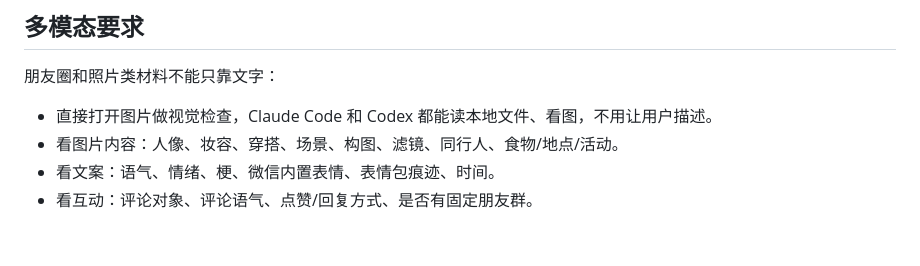
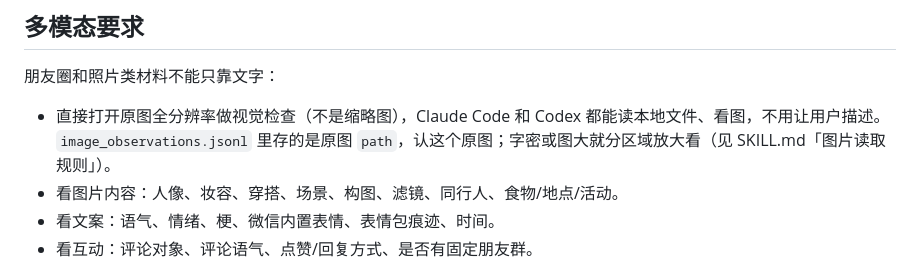
Before and after one commit to shoal-rat/dianzi-junshi, a Markdown page: prompts/folder_importer.md, the part around the change. Rendered like a GitHub page; blank space fills up the shorter version.

```diff
--- a/prompts/folder_importer.md
+++ b/prompts/folder_importer.md
@@ -48,7 +48,7 @@
 
 朋友圈和照片类材料不能只靠文字：
 
-- 直接打开图片做视觉检查，Claude Code 和 Codex 都能读本地文件、看图，不用让用户描述。
+- 直接打开原图全分辨率做视觉检查（不是缩略图），Claude Code 和 Codex 都能读本地文件、看图，不用让用户描述。`image_observations.jsonl` 里存的是原图 `path`，认这个原图；字密或图大就分区域放大看（见 SKILL.md「图片读取规则」）。
 - 看图片内容：人像、妆容、穿搭、场景、构图、滤镜、同行人、食物/地点/活动。
 - 看文案：语气、情绪、梗、微信内置表情、表情包痕迹、时间。
 - 看互动：评论对象、评论语气、点赞/回复方式、是否有固定朋友群。
```
Also changed, not shown: SKILL.md (+9 -0 lines), prompts/moments_analyzer.md (+1 -1 lines).
